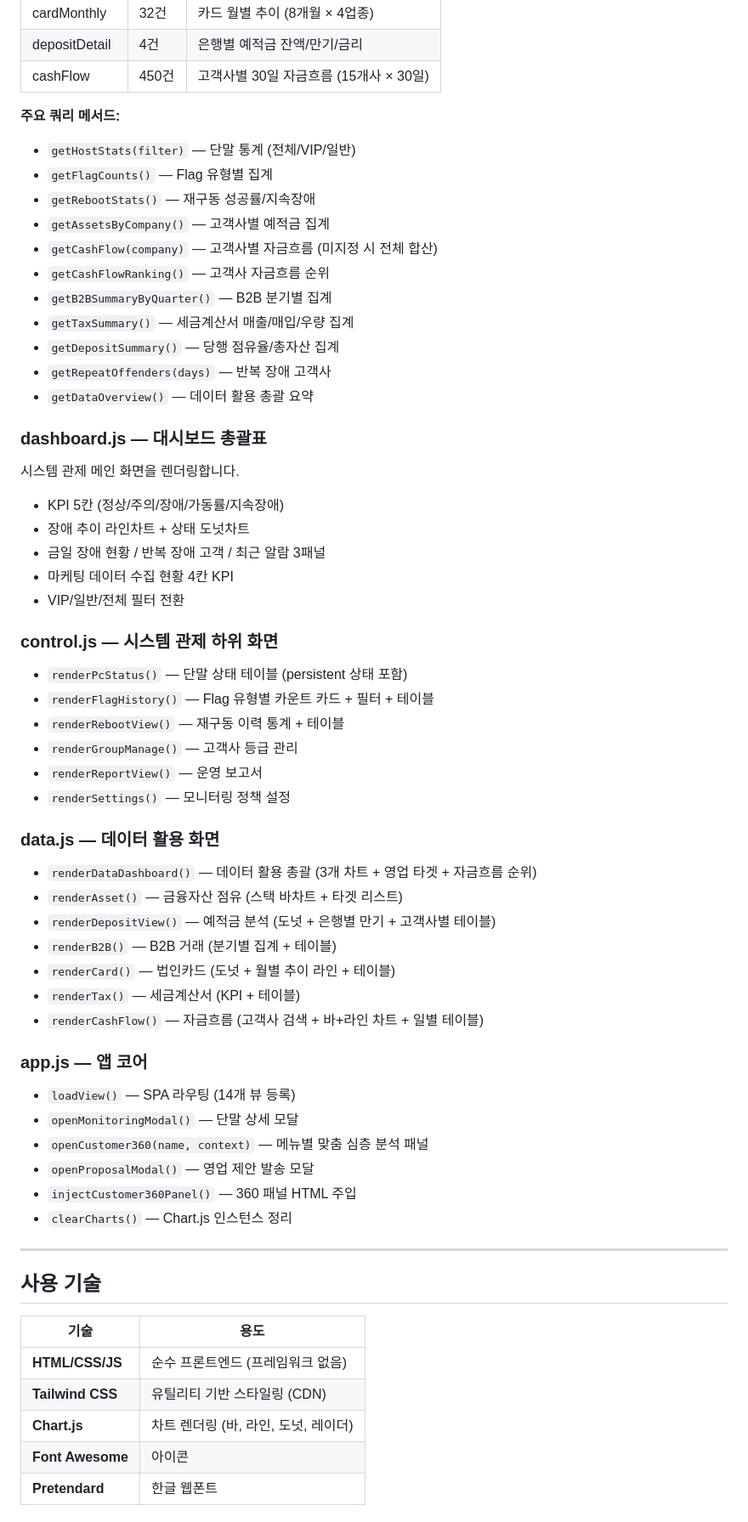
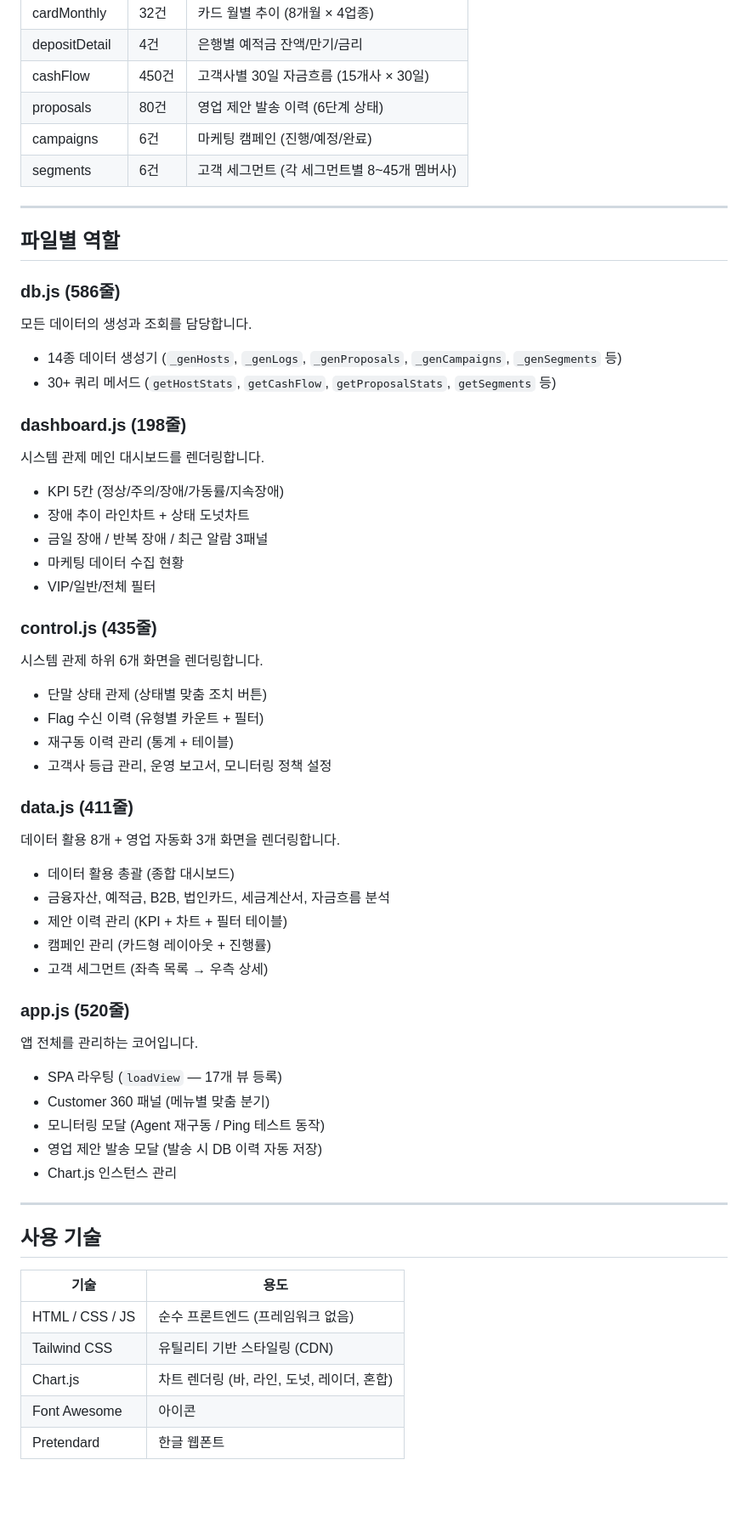
Before and after one commit to kilminjong/control_dashboard, a Markdown page: README.md, the part around one of its changes. Shown at 85% size. Rendered like a GitHub page; blank space fills up the shorter version.

```diff
--- a/README.md
+++ b/README.md
@@ -127,59 +148,59 @@ KPI, 차트, 테이블이 모두 실시간 전환됩니다.
 | cardMonthly | 32건 | 카드 월별 추이 (8개월 × 4업종) |
 | depositDetail | 4건 | 은행별 예적금 잔액/만기/금리 |
 | cashFlow | 450건 | 고객사별 30일 자금흐름 (15개사 × 30일) |
+| proposals | 80건 | 영업 제안 발송 이력 (6단계 상태) |
+| campaigns | 6건 | 마케팅 캠페인 (진행/예정/완료) |
+| segments | 6건 | 고객 세그먼트 (각 세그먼트별 8~45개 멤버사) |
 
-**주요 쿼리 메서드:**
+---
 
-- `getHostStats(filter)` — 단말 통계 (전체/VIP/일반)
-- `getFlagCounts()` — Flag 유형별 집계
-- `getRebootStats()` — 재구동 성공률/지속장애
-- `getAssetsByCompany()` — 고객사별 예적금 집계
-- `getCashFlow(company)` — 고객사별 자금흐름 (미지정 시 전체 합산)
-- `getCashFlowRanking()` — 고객사 자금흐름 순위
-- `getB2BSummaryByQuarter()` — B2B 분기별 집계
-- `getTaxSummary()` — 세금계산서 매출/매입/우량 집계
-- `getDepositSummary()` — 당행 점유율/총자산 집계
-- `getRepeatOffenders(days)` — 반복 장애 고객사
-- `getDataOverview()` — 데이터 활용 총괄 요약
+## 파일별 역할
 
-### dashboard.js — 대시보드 총괄표
+### db.js (586줄)
 
-시스템 관제 메인 화면을 렌더링합니다.
+모든 데이터의 생성과 조회를 담당합니다.
+
+- 14종 데이터 생성기 (`_genHosts`, `_genLogs`, `_genProposals`, `_genCampaigns`, `_genSegments` 등)
+- 30+ 쿼리 메서드 (`getHostStats`, `getCashFlow`, `getProposalStats`, `getSegments` 등)
+
+### dashboard.js (198줄)
+
+시스템 관제 메인 대시보드를 렌더링합니다.
 
 - KPI 5칸 (정상/주의/장애/가동률/지속장애)
 - 장애 추이 라인차트 + 상태 도넛차트
-- 금일 장애 현황 / 반복 장애 고객 / 최근 알람 3패널
-- 마케팅 데이터 수집 현황 4칸 KPI
-- VIP/일반/전체 필터 전환
+- 금일 장애 / 반복 장애 / 최근 알람 3패널
+- 마케팅 데이터 수집 현황
+- VIP/일반/전체 필터
 
-### control.js — 시스템 관제 하위 화면
+### control.js (435줄)
 
-- `renderPcStatus()` — 단말 상태 테이블 (persistent 상태 포함)
-- `renderFlagHistory()` — Flag 유형별 카운트 카드 + 필터 + 테이블
-- `renderRebootView()` — 재구동 이력 통계 + 테이블
-- `renderGroupManage()` — 고객사 등급 관리
-- `renderReportView()` — 운영 보고서
-- `renderSettings()` — 모니터링 정책 설정
+시스템 관제 하위 6개 화면을 렌더링합니다.
 
-### data.js — 데이터 활용 화면
+- 단말 상태 관제 (상태별 맞춤 조치 버튼)
+- Flag 수신 이력 (유형별 카운트 + 필터)
+- 재구동 이력 관리 (통계 + 테이블)
+- 고객사 등급 관리, 운영 보고서, 모니터링 정책 설정
 
-- `renderDataDashboard()` — 데이터 활용 총괄 (3개 차트 + 영업 타겟 + 자금흐름 순위)
-- `renderAsset()` — 금융자산 점유 (스택 바차트 + 타겟 리스트)
-- `renderDepositView()` — 예적금 분석 (도넛 + 은행별 만기 + 고객사별 테이블)
-- `renderB2B()` — B2B 거래 (분기별 집계 + 테이블)
-- `renderCard()` — 법인카드 (도넛 + 월별 추이 라인 + 테이블)
-- `renderTax()` — 세금계산서 (KPI + 테이블)
-- `renderCashFlow()` — 자금흐름 (고객사 검색 + 바+라인 차트 + 일별 테이블)
+### data.js (411줄)
 
-### app.js — 앱 코어
+데이터 활용 8개 + 영업 자동화 3개 화면을 렌더링합니다.
 
-- `loadView()` — SPA 라우팅 (14개 뷰 등록)
-- `openMonitoringModal()` — 단말 상세 모달
-- `openCustomer360(name, context)` — 메뉴별 맞춤 심층 분석 패널
-- `openProposalModal()` — 영업 제안 발송 모달
-- `injectCustomer360Panel()` — 360 패널 HTML 주입
-- `clearCharts()` — Chart.js 인스턴스 정리
+- 데이터 활용 총괄 (종합 대시보드)
+- 금융자산, 예적금, B2B, 법인카드, 세금계산서, 자금흐름 분석
+- 제안 이력 관리 (KPI + 차트 + 필터 테이블)
+- 캠페인 관리 (카드형 레이아웃 + 진행률)
+- 고객 세그먼트 (좌측 목록 → 우측 상세)
 
+### app.js (520줄)
+
+앱 전체를 관리하는 코어입니다.
+
+- SPA 라우팅 (`loadView` — 17개 뷰 등록)
+- Customer 360 패널 (메뉴별 맞춤 분기)
+- 모니터링 모달 (Agent 재구동 / Ping 테스트 동작)
+- 영업 제안 발송 모달 (발송 시 DB 이력 자동 저장)
+- Chart.js 인스턴스 관리
 
 ---
 
@@ -187,9 +208,9 @@ KPI, 차트, 테이블이 모두 실시간 전환됩니다.
 
 | 기술 | 용도 |
 |------|------|
-| **HTML/CSS/JS** | 순수 프론트엔드 (프레임워크 없음) |
-| **Tailwind CSS** | 유틸리티 기반 스타일링 (CDN) |
-| **Chart.js** | 차트 렌더링 (바, 라인, 도넛, 레이더) |
-| **Font Awesome** | 아이콘 |
-| **Pretendard** | 한글 웹폰트 |
+| HTML / CSS / JS | 순수 프론트엔드 (프레임워크 없음) |
+| Tailwind CSS | 유틸리티 기반 스타일링 (CDN) |
+| Chart.js | 차트 렌더링 (바, 라인, 도넛, 레이더, 혼합) |
+| Font Awesome | 아이콘 |
+| Pretendard | 한글 웹폰트 |
 
```
Also changed, not shown: other parts of README.md (+76 -45 lines).
